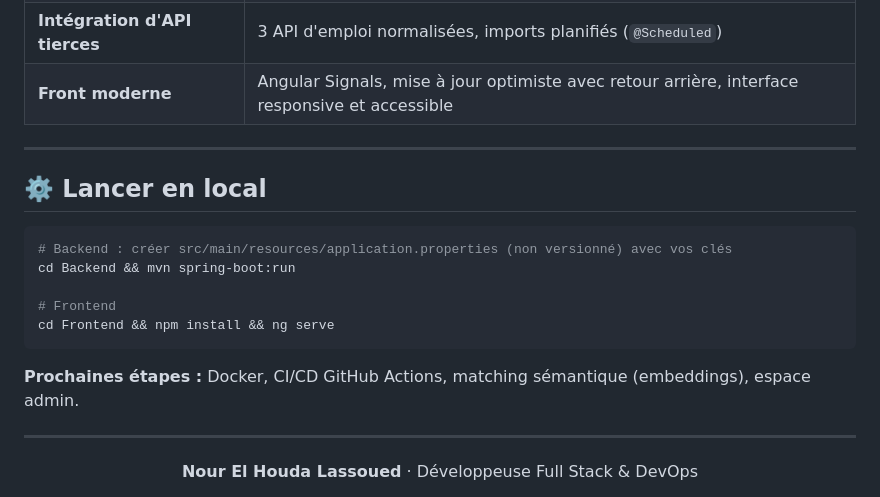
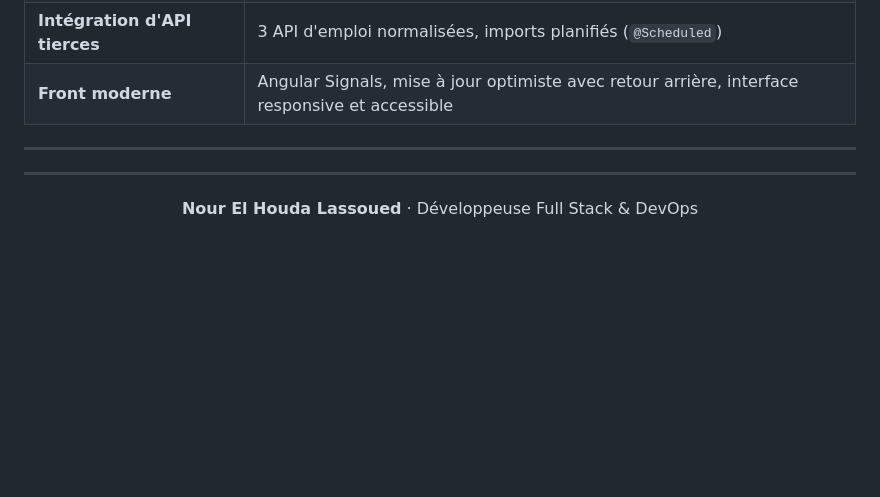
Before and after one commit to NourLassoued/JobRadar, a Markdown page: README.md, the part around the change. Rendered like a GitHub page; blank space fills up the shorter version.

Commit message:
Remove local launch instructions from README
Removed local setup instructions and next steps from README.

````diff
--- a/README.md
+++ b/README.md
@@ -67,17 +67,7 @@ Projet conçu et développé **de A à Z** : architecture, base de données, API
 
 ---
 
-## ⚙️ Lancer en local
 
-```bash
-# Backend : créer src/main/resources/application.properties (non versionné) avec vos clés
-cd Backend && mvn spring-boot:run
-
-# Frontend
-cd Frontend && npm install && ng serve
-```
-
-**Prochaines étapes :** Docker, CI/CD GitHub Actions, matching sémantique (embeddings), espace admin.
 
 ---
 
````
